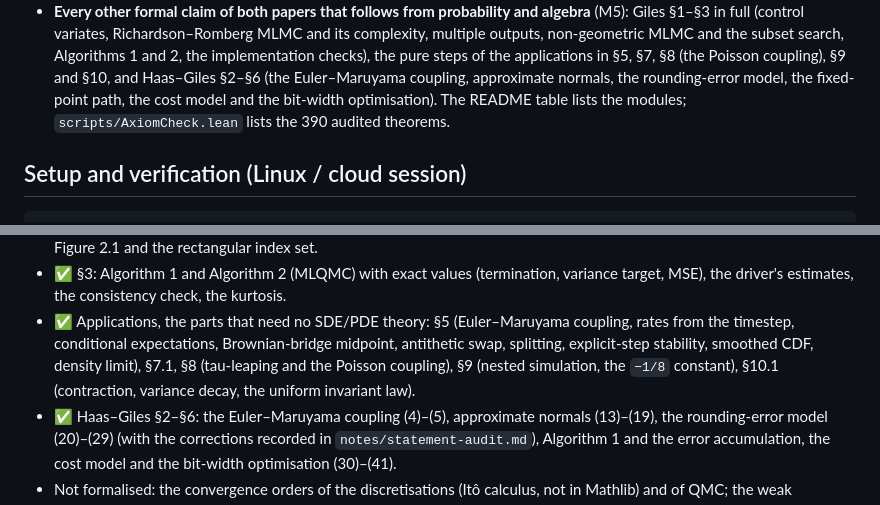
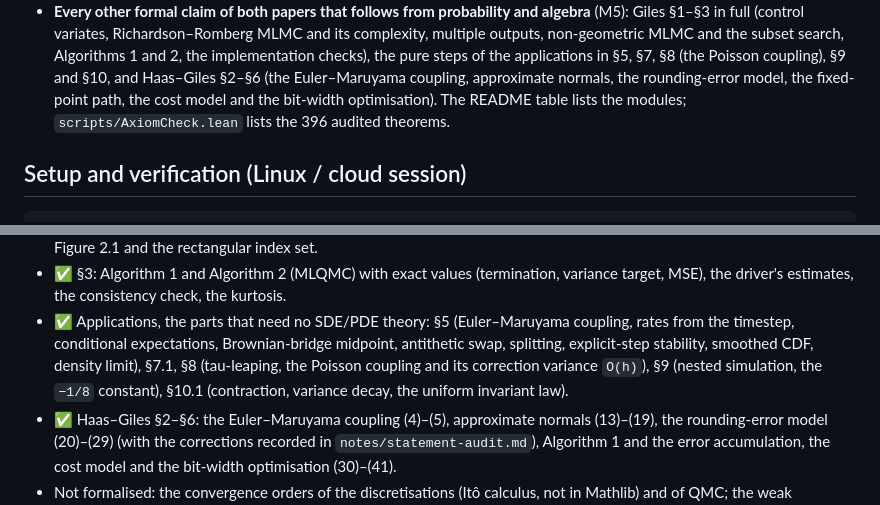
Before and after one commit to axnanda/mlmc-lean, a Markdown page: PLAN.md, 2 parts joined by grey strips. Rendered like a GitHub page.

Commit message:
README, PLAN: the Poisson coupling's correction variance O(h); 396 audited theorems
Co-Authored-By: Claude Opus 5.5 <noreply@anthropic.com>
Claude-Session: https://claude.ai/code/session_01XnQRyicBT98GFK5YiWtPhM

```diff
--- a/PLAN.md
+++ b/PLAN.md
@@ -41,7 +41,7 @@ table and `notes/statement-audit.md`, which compares every statement with the pa
   checks), the pure steps of the applications in §5, §7, §8 (the Poisson coupling), §9 and §10,
   and Haas–Giles §2–§6 (the Euler–Maruyama coupling, approximate normals, the rounding-error
   model, the fixed-point path, the cost model and the bit-width optimisation). The README table
-  lists the modules; `scripts/AxiomCheck.lean` lists the 390 audited theorems.
+  lists the modules; `scripts/AxiomCheck.lean` lists the 396 audited theorems.
 
 ## Setup and verification (Linux / cloud session)
 
@@ -129,8 +129,8 @@ items listed under "Not formalised" below.
   MSE), the driver's estimates, the consistency check, the kurtosis.
 - ✅ Applications, the parts that need no SDE/PDE theory: §5 (Euler–Maruyama coupling, rates from
   the timestep, conditional expectations, Brownian-bridge midpoint, antithetic swap, splitting,
-  explicit-step stability, smoothed CDF, density limit), §7.1, §8 (tau-leaping and the Poisson
-  coupling), §9 (nested simulation, the `−1/8` constant), §10.1 (contraction, variance decay, the
+  explicit-step stability, smoothed CDF, density limit), §7.1, §8 (tau-leaping, the Poisson
+  coupling and its correction variance `O(h)`), §9 (nested simulation, the `−1/8` constant), §10.1 (contraction, variance decay, the
   uniform invariant law).
 - ✅ Haas–Giles §2–§6: the Euler–Maruyama coupling (4)–(5), approximate normals (13)–(19), the
   rounding-error model (20)–(29) (with the corrections recorded in `notes/statement-audit.md`),
```
Also changed, not shown: README.md (+2 -2 lines).
